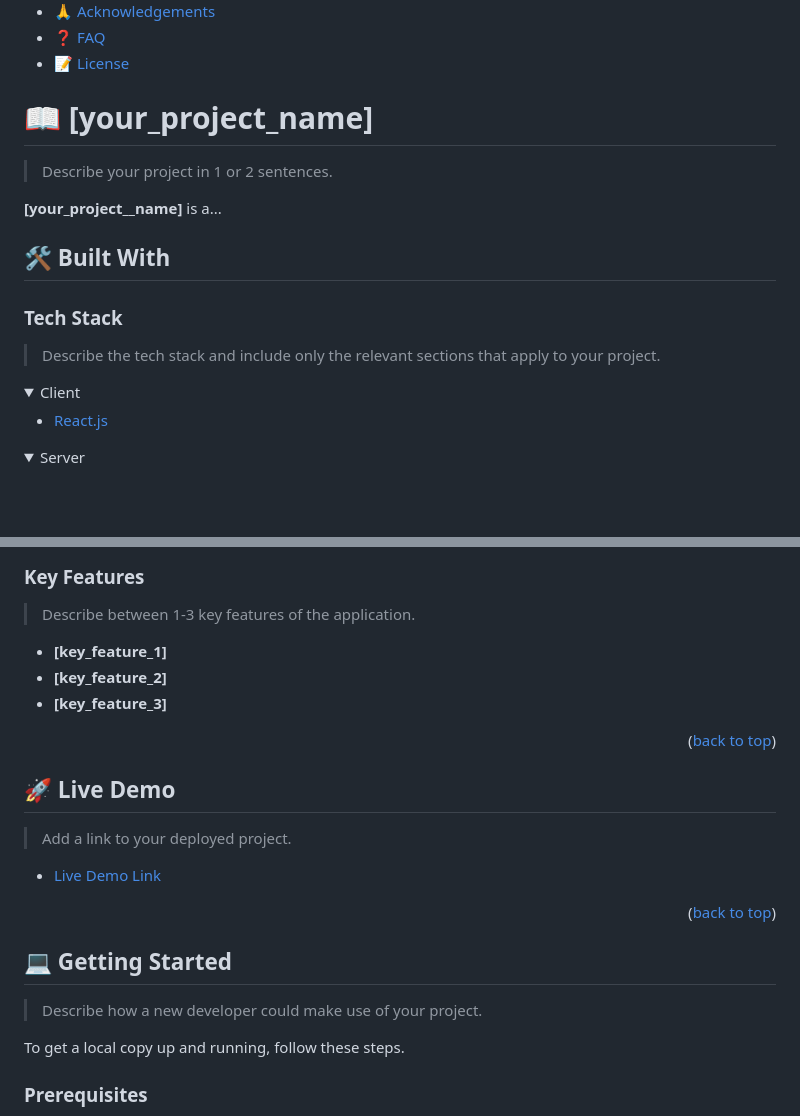
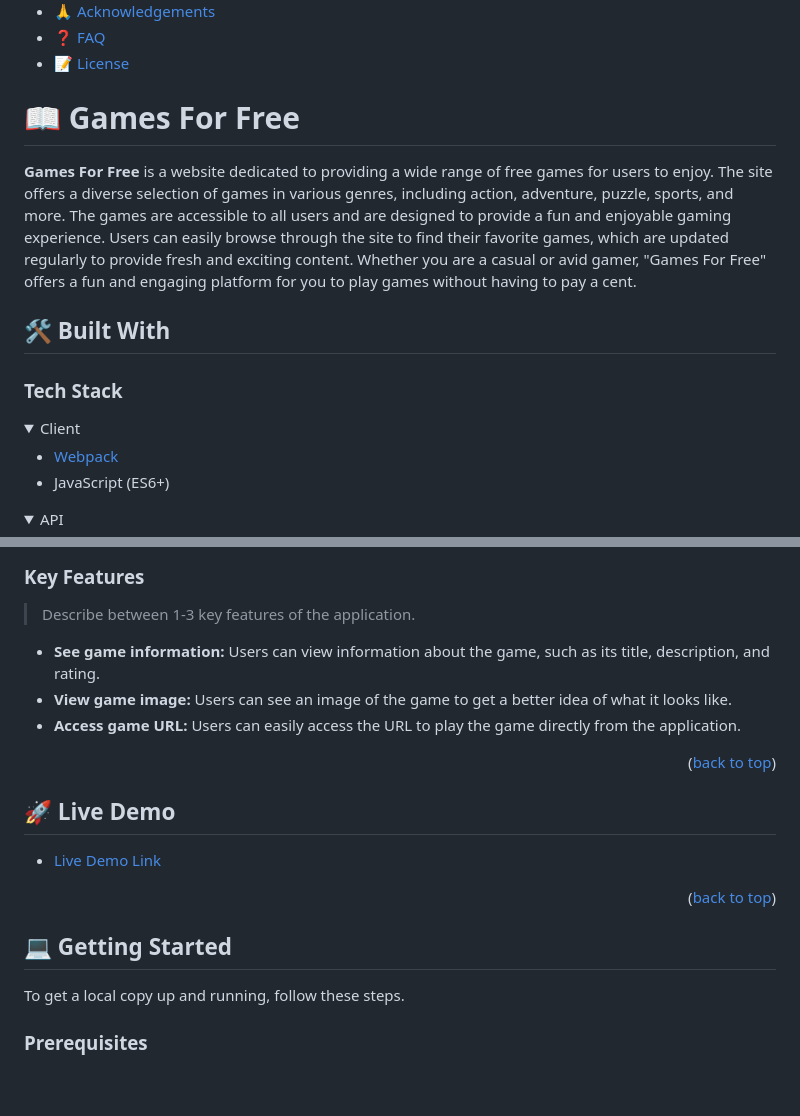
Before and after one commit to VelzckC0D3/Free_2_Playzone, a Markdown page: README.md, 2 parts joined by grey strips. Rendered like a GitHub page; folded sections open; blank space fills up the shorter version.

```diff
--- a/README.md
+++ b/README.md
@@ -33,25 +33,22 @@
 
 <!-- PROJECT DESCRIPTION -->
 
-# 📖 [your_project_name] <a name="about-project"></a>
+# 📖 Games For Free <a name="about-project"></a>
 
-> Describe your project in 1 or 2 sentences.
 
-**[your_project__name]** is a...
+**Games For Free** is a website dedicated to providing a wide range of free games for users to enjoy. The site offers a diverse selection of games in various genres, including action, adventure, puzzle, sports, and more. The games are accessible to all users and are designed to provide a fun and enjoyable gaming experience. Users can easily browse through the site to find their favorite games, which are updated regularly to provide fresh and exciting content. Whether you are a casual or avid gamer, "Games For Free" offers a fun and engaging platform for you to play games without having to pay a cent.
 
 ## 🛠 Built With <a name="built-with"></a>
 
 ### Tech Stack <a name="tech-stack"></a>
 
-> Describe the tech stack and include only the relevant sections that apply to your project.
-
 <details>
   <summary>Client</summary>
   <ul>
-    <li><a href="https://reactjs.org/">React.js</a></li>
+    <li><a href="https://webpack.js.org/">Webpack</a></li>
+    <li>JavaScript (ES6+)</li>
   </ul>
 </details>
-
 <details>
-  <summary>Server</summary>
+<summary>API</summary>
   <ul>
@@ -72,9 +62,9 @@
 
 > Describe between 1-3 key features of the application.
 
-- **[key_feature_1]**
-- **[key_feature_2]**
-- **[key_feature_3]**
+- **See game information:** Users can view information about the game, such as its title, description, and rating.
+- **View game image:** Users can see an image of the game to get a better idea of what it looks like.
+- **Access game URL:**  Users can easily access the URL to play the game directly from the application.
 
 <p align="right">(<a href="#readme-top">back to top</a>)</p>
 
@@ -82,7 +72,6 @@
 
 ## 🚀 Live Demo <a name="live-demo"></a>
 
-> Add a link to your deployed project.
 
 - [Live Demo Link](https://yourdeployedapplicationlink.com)
 
@@ -92,7 +81,6 @@
 
 ## 💻 Getting Started <a name="getting-started"></a>
 
-> Describe how a new developer could make use of your project.
 
 To get a local copy up and running, follow these steps.
 
```
Also changed, not shown: other parts of README.md (+12 -44 lines).
